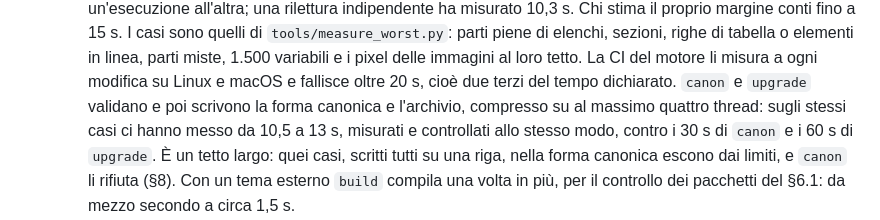
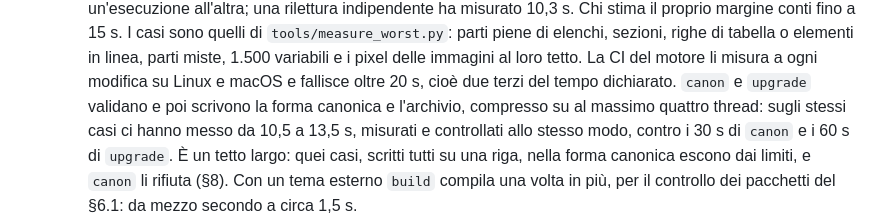
Before and after one commit to LorenzoGodi/regodoc, a Markdown page: docs/contract.md, the part around the change. Drawn GitHub-style.

Commit message:
L6: tempo di canon nel contratto come misurato dalla CI
La CI su Linux ha misurato 13,2 s sul caso peggiore, oltre i 13 s scritti nel §2.3.

```diff
--- a/docs/contract.md
+++ b/docs/contract.md
@@ -132,7 +132,7 @@ elenca i sistemi dove il motore limita da sé la memoria, ed è vuoto quando `en
     immagini al loro tetto. La CI del motore li misura a ogni modifica su Linux e macOS e
     fallisce oltre 20 s, cioè due terzi del tempo dichiarato. `canon` e `upgrade` validano e
     poi scrivono la forma canonica e l'archivio, compresso su al massimo quattro thread: sugli
-    stessi casi ci hanno messo da 10,5 a 13 s, misurati e controllati allo stesso modo, contro
+    stessi casi ci hanno messo da 10,5 a 13,5 s, misurati e controllati allo stesso modo, contro
     i 30 s di `canon` e i 60 s di `upgrade`. È un tetto largo: quei casi, scritti tutti su una riga, nella forma canonica
     escono dai limiti, e `canon` li rifiuta (§8). Con un tema esterno `build`
     compila una volta in più, per il controllo dei pacchetti del §6.1: da mezzo secondo a
```
